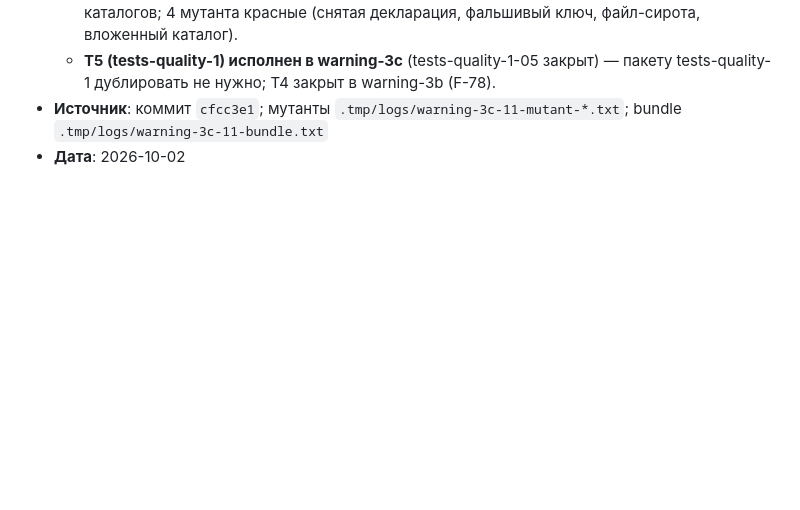
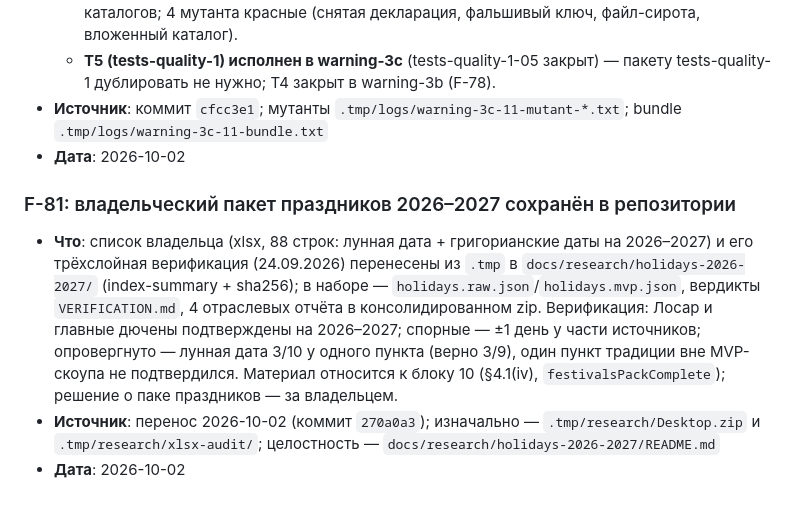
Before and after one commit to midnight000spark/dharma-toolkit, a Markdown page: docs/reference/facts.md, the part around the change. Rendered like a GitHub page; blank space fills up the shorter version.

Commit message:
docs(state): F-81 — пакет праздников 2026–2027 сохранён в docs/research (журнал, реестр блока 10, индекс)

```diff
--- a/docs/reference/facts.md
+++ b/docs/reference/facts.md
@@ -1116,3 +1116,20 @@
   `.tmp/logs/warning-3c-11-mutant-*.txt`; bundle
   `.tmp/logs/warning-3c-11-bundle.txt`
 - **Дата**: 2026-10-02
+
+<a id="f-81"></a>
+### F-81: владельческий пакет праздников 2026–2027 сохранён в репозитории
+- **Что**: список владельца (xlsx, 88 строк: лунная дата + григорианские даты
+  на 2026–2027) и его трёхслойная верификация (24.09.2026) перенесены из
+  `.tmp` в `docs/research/holidays-2026-2027/` (index-summary + sha256);
+  в наборе — `holidays.raw.json`/`holidays.mvp.json`, вердикты
+  `VERIFICATION.md`, 4 отраслевых отчёта в консолидированном zip.
+  Верификация: Лосар и главные дючены подтверждены на 2026–2027; спорные —
+  ±1 день у части источников; опровергнуто — лунная дата 3/10 у одного
+  пункта (верно 3/9), один пункт традиции вне MVP-скоупа не подтвердился.
+  Материал относится к блоку 10 (§4.1(iv), `festivalsPackComplete`);
+  решение о паке праздников — за владельцем.
+- **Источник**: перенос 2026-10-02 (коммит `270a0a3`); изначально —
+  `.tmp/research/Desktop.zip` и `.tmp/research/xlsx-audit/`; целостность —
+  `docs/research/holidays-2026-2027/README.md`
+- **Дата**: 2026-10-02
```
Also changed, not shown: STATE.md (+6 -3 lines).
